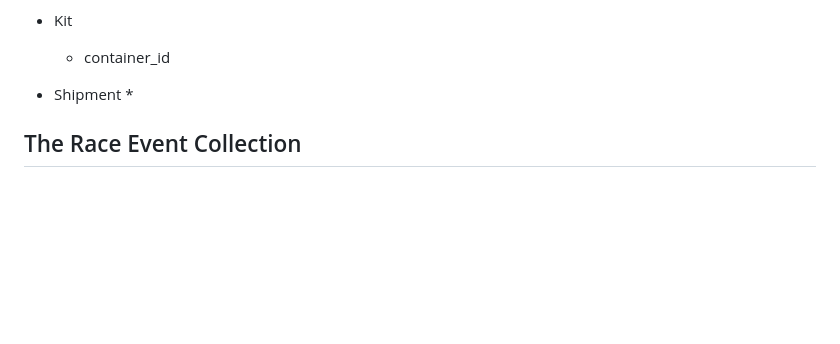
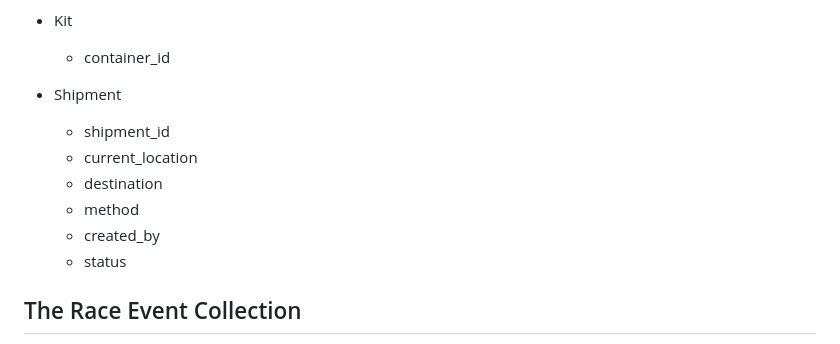
Before and after one commit to gavin-barro/DataRacers, a Markdown page: database/json-model.md, the part around the change printed below. Rendered like a GitHub page; blank space fills up the shorter version.

Commit message:
Update json-model.md
finish shipment

```diff
--- a/database/json-model.md
+++ b/database/json-model.md
@@ -27,7 +27,13 @@ The following **4 collections** correspond to the **12 tables** found in [schema
     * container_id
 
 * Shipment
-    *
+    * shipment_id
+    * current_location
+    * destination
+    * method
+    * created_by
+    * status
+
 
 
 ## The Race Event Collection
```
Also changed, not shown: other parts of database/json-model.md (+1 -1 lines).
